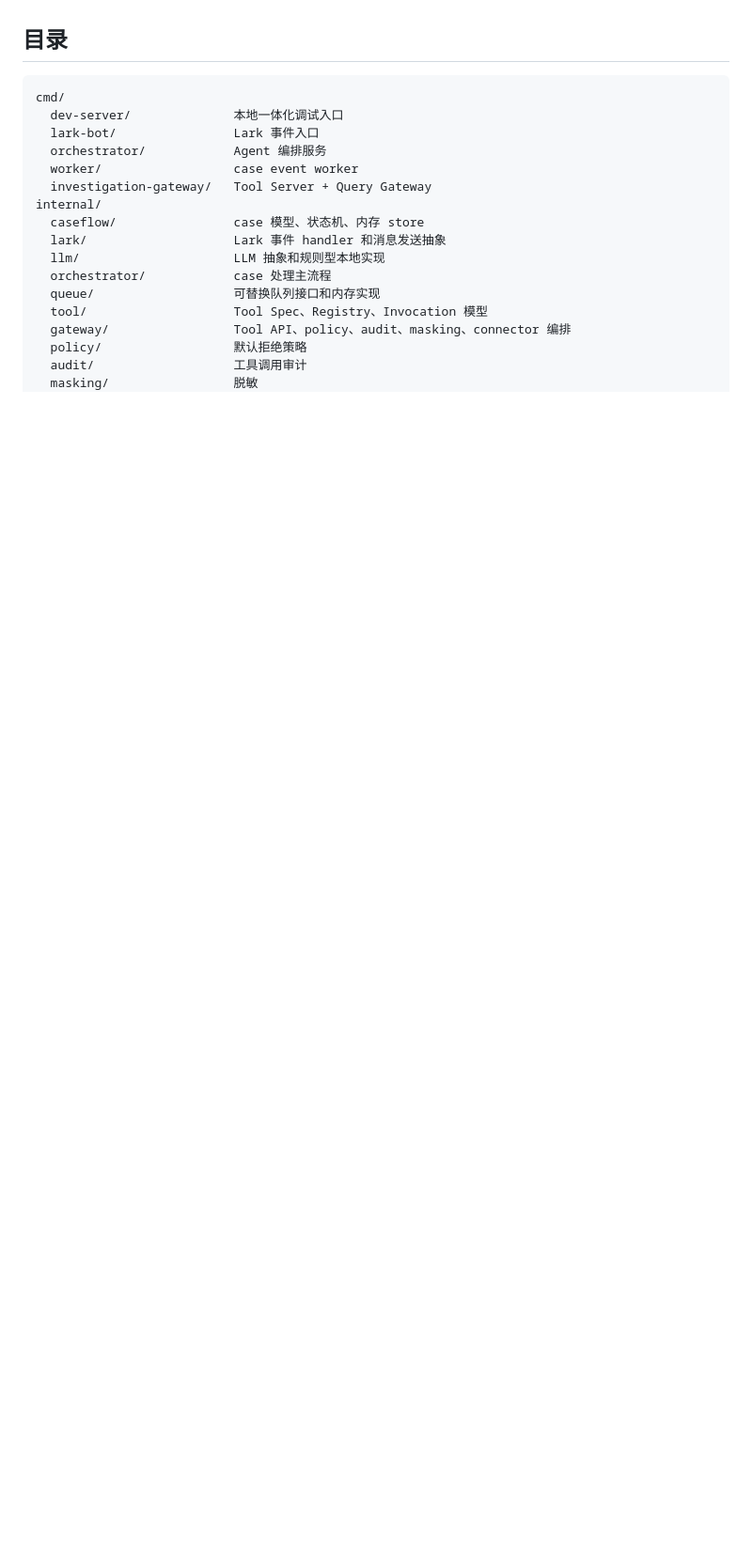
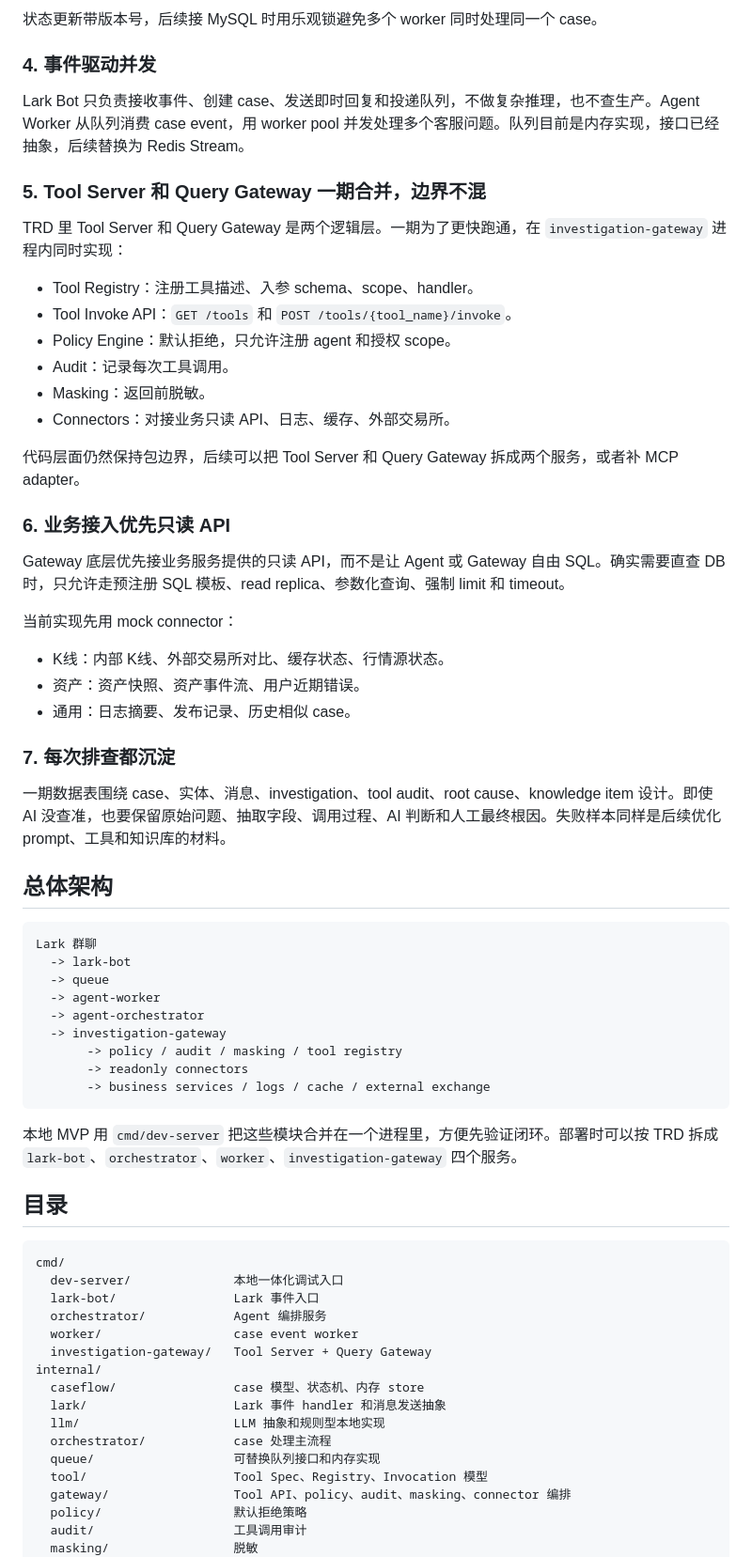
Before and after one commit to Nankis/ai-troubleshooter, a Markdown page: README.md, the part around one of its changes. Shown at 94% size. GitHub-like rendering; blank space fills up the shorter version.

````diff
--- a/README.md
+++ b/README.md
@@ -13,3 +58,51 @@
+状态更新带版本号，后续接 MySQL 时用乐观锁避免多个 worker 同时处理同一个 case。
+
+### 4. 事件驱动并发
+
+Lark Bot 只负责接收事件、创建 case、发送即时回复和投递队列，不做复杂推理，也不查生产。Agent Worker 从队列消费 case event，用 worker pool 并发处理多个客服问题。队列目前是内存实现，接口已经抽象，后续替换为 Redis Stream。
+
+### 5. Tool Server 和 Query Gateway 一期合并，边界不混
+
+TRD 里 Tool Server 和 Query Gateway 是两个逻辑层。一期为了更快跑通，在 `investigation-gateway` 进程内同时实现：
+
+- Tool Registry：注册工具描述、入参 schema、scope、handler。
+- Tool Invoke API：`GET /tools` 和 `POST /tools/{tool_name}/invoke`。
+- Policy Engine：默认拒绝，只允许注册 agent 和授权 scope。
+- Audit：记录每次工具调用。
+- Masking：返回前脱敏。
+- Connectors：对接业务只读 API、日志、缓存、外部交易所。
+
+代码层面仍然保持包边界，后续可以把 Tool Server 和 Query Gateway 拆成两个服务，或者补 MCP adapter。
+
+### 6. 业务接入优先只读 API
+
+Gateway 底层优先接业务服务提供的只读 API，而不是让 Agent 或 Gateway 自由 SQL。确实需要直查 DB 时，只允许走预注册 SQL 模板、read replica、参数化查询、强制 limit 和 timeout。
+
+当前实现先用 mock connector：
+
+- K线：内部 K线、外部交易所对比、缓存状态、行情源状态。
+- 资产：资产快照、资产事件流、用户近期错误。
+- 通用：日志摘要、发布记录、历史相似 case。
+
+### 7. 每次排查都沉淀
+
+一期数据表围绕 case、实体、消息、investigation、tool audit、root cause、knowledge item 设计。即使 AI 没查准，也要保留原始问题、抽取字段、调用过程、AI 判断和人工最终根因。失败样本同样是后续优化 prompt、工具和知识库的材料。
+
+## 总体架构
+
+```text
+Lark 群聊
+  -> lark-bot
+  -> queue
+  -> agent-worker
+  -> agent-orchestrator
+  -> investigation-gateway
+       -> policy / audit / masking / tool registry
+       -> readonly connectors
+       -> business services / logs / cache / external exchange
+```
+
+本地 MVP 用 `cmd/dev-server` 把这些模块合并在一个进程里，方便先验证闭环。部署时可以按 TRD 拆成 `lark-bot`、`orchestrator`、`worker`、`investigation-gateway` 四个服务。
 
 ## 目录
 
````
Also changed, not shown: other parts of README.md (+71 -0 lines).
